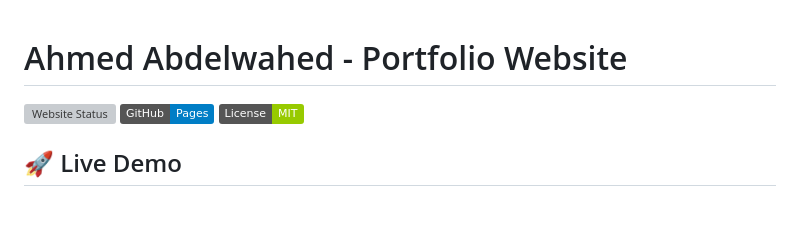
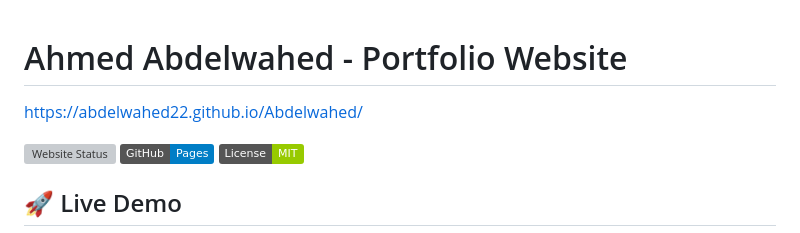
Before and after one commit to Abdelwahed22/Abdelwahed, a Markdown page: README.md, the part around the change. GitHub-like rendering; badges without logos; blank space fills up the shorter version; grey boxes are pictures that could not be loaded.

Commit message:
Update README.md with new content and formatting

```diff
--- a/README.md
+++ b/README.md
@@ -1,4 +1,6 @@
 # Ahmed Abdelwahed - Portfolio Website
+
+https://abdelwahed22.github.io/Abdelwahed/
 
 [![Website Status](https://img.shields.io/website?url=https%3A%2F%2Fabdelwahed22.github.io%2F)](https://abdelwahed22.github.io/)
 [![GitHub Pages](https://img.shields.io/badge/GitHub-Pages-blue)](https://abdelwahed22.github.io/)
```
